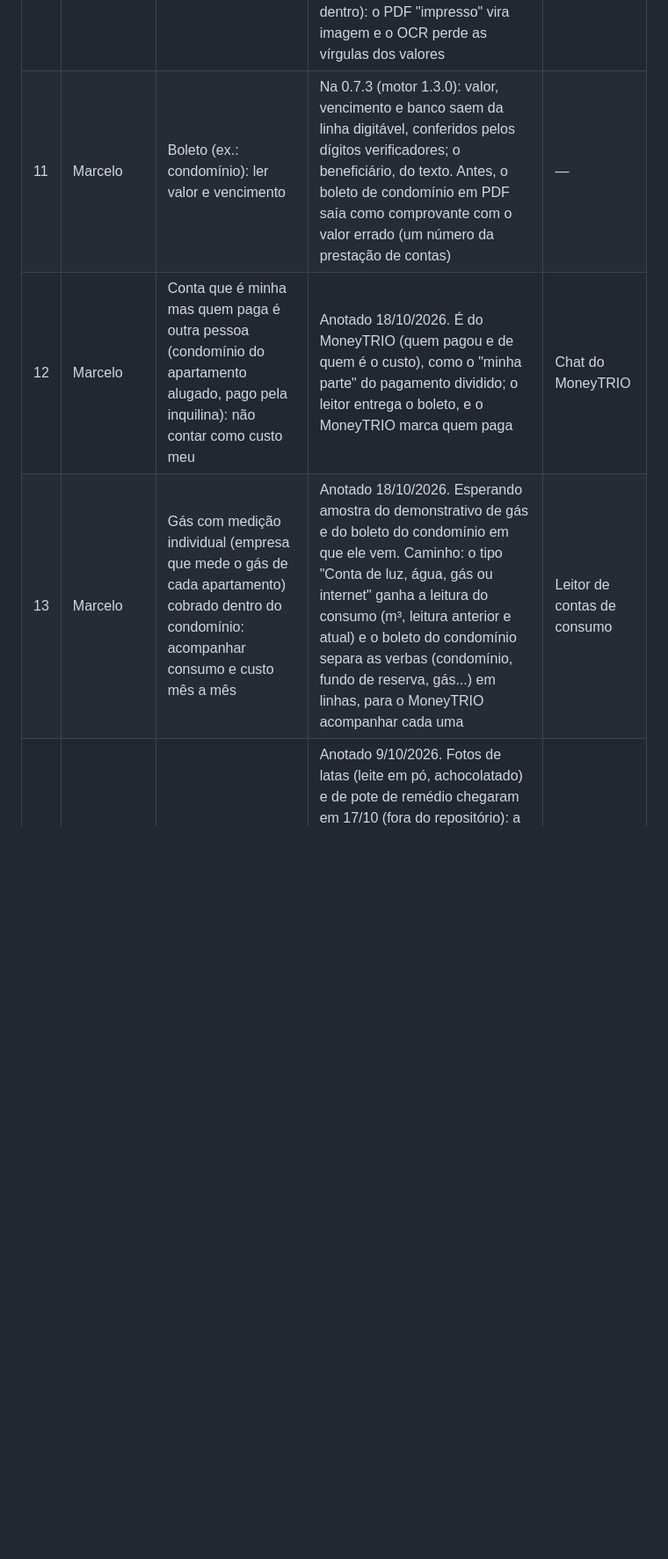
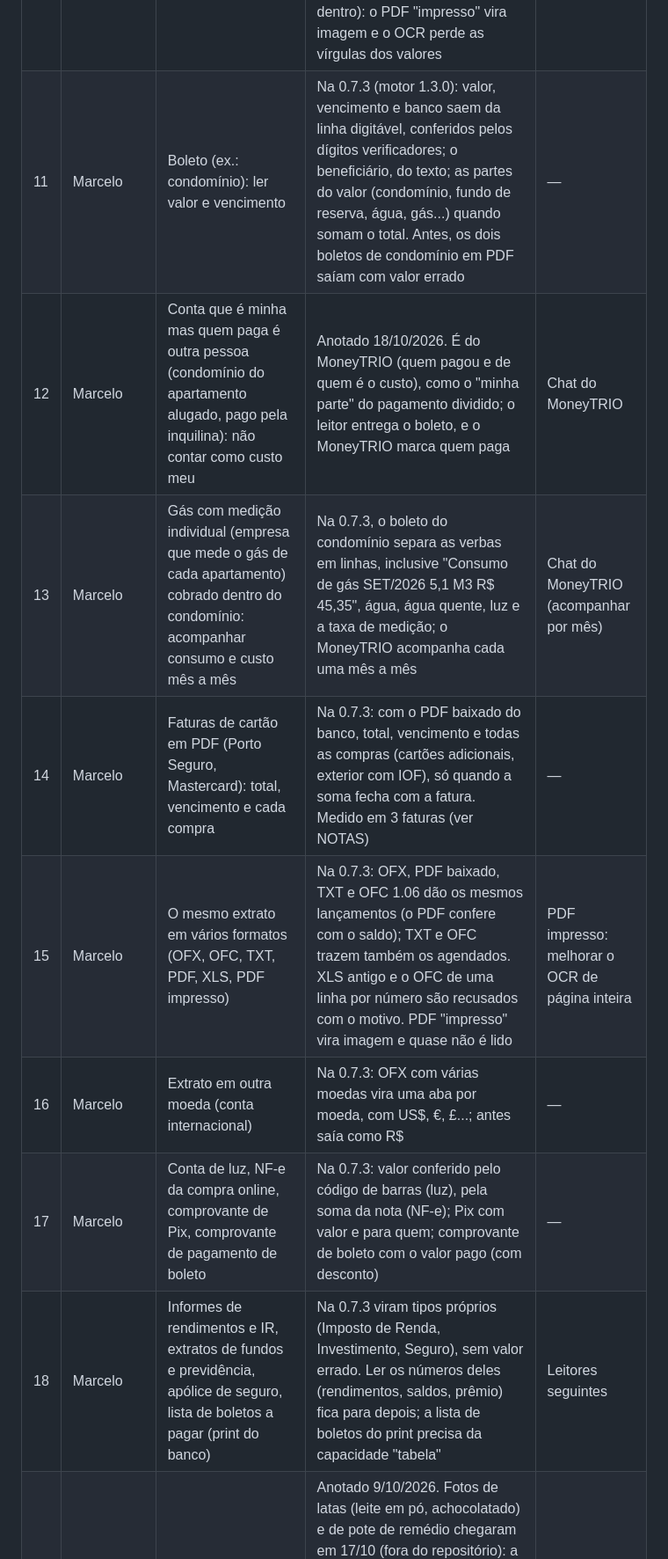
Before and after one commit to MarceloNeco/leitor-ocr, a Markdown page: PEDIDOS.md, the part around the change. Shown at 88% size. Drawn GitHub-style; blank space fills up the shorter version.

Commit message:
ARQUITETURA e PEDIDOS: leitores novos da 0.7.3
Co-Authored-By: Claude Opus 5.5 <noreply@anthropic.com>
Claude-Session: https://claude.ai/code/session_01Xog3f3MF3SfmhTeGggxw2p

```diff
--- a/PEDIDOS.md
+++ b/PEDIDOS.md
@@ -13,7 +13,12 @@ Uma linha por pedido, com o app de origem. O chat do leitor-ocr ordena, mede e e
 | 8 | Marcelo | Prints de notificação do celular (compra aprovada, Tag, Pix): tirar as compras | Na 0.7.2: cada aviso com valor vira um lançamento (data, hora, loja, valor); o que as duas leituras não confirmam fica de fora, com aviso. Medido nos 4 prints de 12/10 (ver NOTAS) | — |
 | 9 | Marcelo | Rótulo de remédio (caixa, bula, pote da farmácia de manipulação) | Tipo novo "Remédio" na família Saúde (RiseONE) na 0.7.2, reconhecido pelas palavras da caixa e do rótulo; ainda sem leitor próprio (nome, dose, validade) | Leitor de remédio |
 | 10 | Marcelo | Fatura de cartão em PDF: total, vencimento e lançamentos | Na 0.7.2 a fatura é reconhecida como fatura (antes cada página virava "comprovante", e uma página de simulação mostrava um valor). Ler total, vencimento e lançamentos espera o PDF original do banco (com texto dentro): o PDF "impresso" vira imagem e o OCR perde as vírgulas dos valores | Leitor de fatura |
-| 11 | Marcelo | Boleto (ex.: condomínio): ler valor e vencimento | Na 0.7.3 (motor 1.3.0): valor, vencimento e banco saem da linha digitável, conferidos pelos dígitos verificadores; o beneficiário, do texto. Antes, o boleto de condomínio em PDF saía como comprovante com o valor errado (um número da prestação de contas) | — |
+| 11 | Marcelo | Boleto (ex.: condomínio): ler valor e vencimento | Na 0.7.3 (motor 1.3.0): valor, vencimento e banco saem da linha digitável, conferidos pelos dígitos verificadores; o beneficiário, do texto; as partes do valor (condomínio, fundo de reserva, água, gás...) quando somam o total. Antes, os dois boletos de condomínio em PDF saíam com valor errado | — |
 | 12 | Marcelo | Conta que é minha mas quem paga é outra pessoa (condomínio do apartamento alugado, pago pela inquilina): não contar como custo meu | Anotado 18/10/2026. É do MoneyTRIO (quem pagou e de quem é o custo), como o "minha parte" do pagamento dividido; o leitor entrega o boleto, e o MoneyTRIO marca quem paga | Chat do MoneyTRIO |
-| 13 | Marcelo | Gás com medição individual (empresa que mede o gás de cada apartamento) cobrado dentro do condomínio: acompanhar consumo e custo mês a mês | Anotado 18/10/2026. Esperando amostra do demonstrativo de gás e do boleto do condomínio em que ele vem. Caminho: o tipo "Conta de luz, água, gás ou internet" ganha a leitura do consumo (m³, leitura anterior e atual) e o boleto do condomínio separa as verbas (condomínio, fundo de reserva, gás...) em linhas, para o MoneyTRIO acompanhar cada uma | Leitor de contas de consumo |
+| 13 | Marcelo | Gás com medição individual (empresa que mede o gás de cada apartamento) cobrado dentro do condomínio: acompanhar consumo e custo mês a mês | Na 0.7.3, o boleto do condomínio separa as verbas em linhas, inclusive "Consumo de gás SET/2026 5,1 M3 R$ 45,35", água, água quente, luz e a taxa de medição; o MoneyTRIO acompanha cada uma mês a mês | Chat do MoneyTRIO (acompanhar por mês) |
+| 14 | Marcelo | Faturas de cartão em PDF (Porto Seguro, Mastercard): total, vencimento e cada compra | Na 0.7.3: com o PDF baixado do banco, total, vencimento e todas as compras (cartões adicionais, exterior com IOF), só quando a soma fecha com a fatura. Medido em 3 faturas (ver NOTAS) | — |
+| 15 | Marcelo | O mesmo extrato em vários formatos (OFX, OFC, TXT, PDF, XLS, PDF impresso) | Na 0.7.3: OFX, PDF baixado, TXT e OFC 1.06 dão os mesmos lançamentos (o PDF confere com o saldo); TXT e OFC trazem também os agendados. XLS antigo e o OFC de uma linha por número são recusados com o motivo. PDF "impresso" vira imagem e quase não é lido | PDF impresso: melhorar o OCR de página inteira |
+| 16 | Marcelo | Extrato em outra moeda (conta internacional) | Na 0.7.3: OFX com várias moedas vira uma aba por moeda, com US$, €, £...; antes saía como R$ | — |
+| 17 | Marcelo | Conta de luz, NF-e da compra online, comprovante de Pix, comprovante de pagamento de boleto | Na 0.7.3: valor conferido pelo código de barras (luz), pela soma da nota (NF-e); Pix com valor e para quem; comprovante de boleto com o valor pago (com desconto) | — |
+| 18 | Marcelo | Informes de rendimentos e IR, extratos de fundos e previdência, apólice de seguro, lista de boletos a pagar (print do banco) | Na 0.7.3 viram tipos próprios (Imposto de Renda, Investimento, Seguro), sem valor errado. Ler os números deles (rendimentos, saldos, prêmio) fica para depois; a lista de boletos do print precisa da capacidade "tabela" | Leitores seguintes |
 | 2 | HyperNutry | Rótulo de pote redondo não leu mesmo nítido: a curva do pote deforma as linhas | Anotado 9/10/2026. Fotos de latas (leite em pó, achocolatado) e de pote de remédio chegaram em 17/10 (fora do repositório): a tabela nutricional da lata é lida em parte; a frente da lata (letras artísticas na curva) quase não tem texto lido. Caminhos a medir: ler só a faixa central do rótulo, onde a curva quase não distorce; várias faixas e juntar as linhas; endireitar a curva pelas linhas de texto; e 2 ou 3 fotos girando o pote, juntadas pelo código de barras | Etapa 9 (foto) e leitor de rótulo |
```
Also changed, not shown: ARQUITETURA.md (+6 -6 lines).
